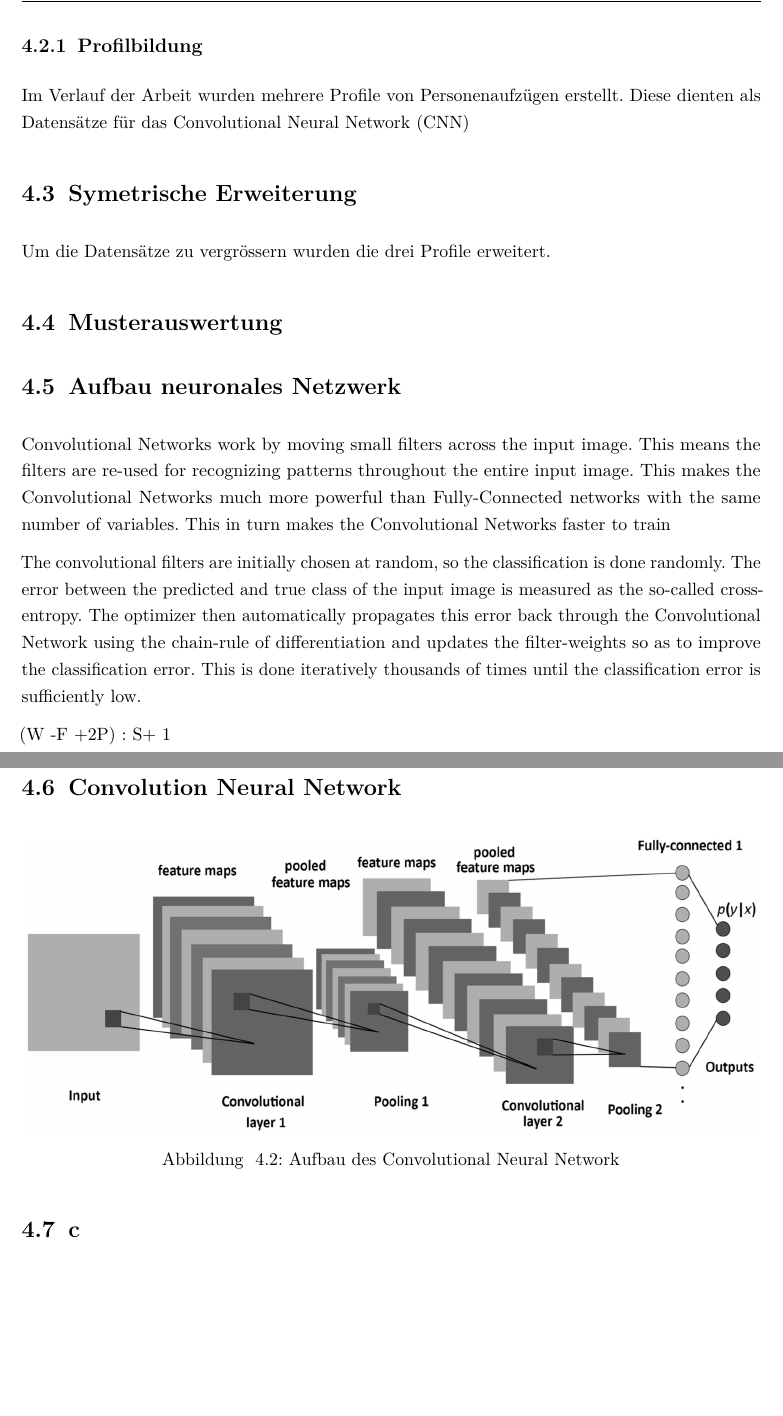
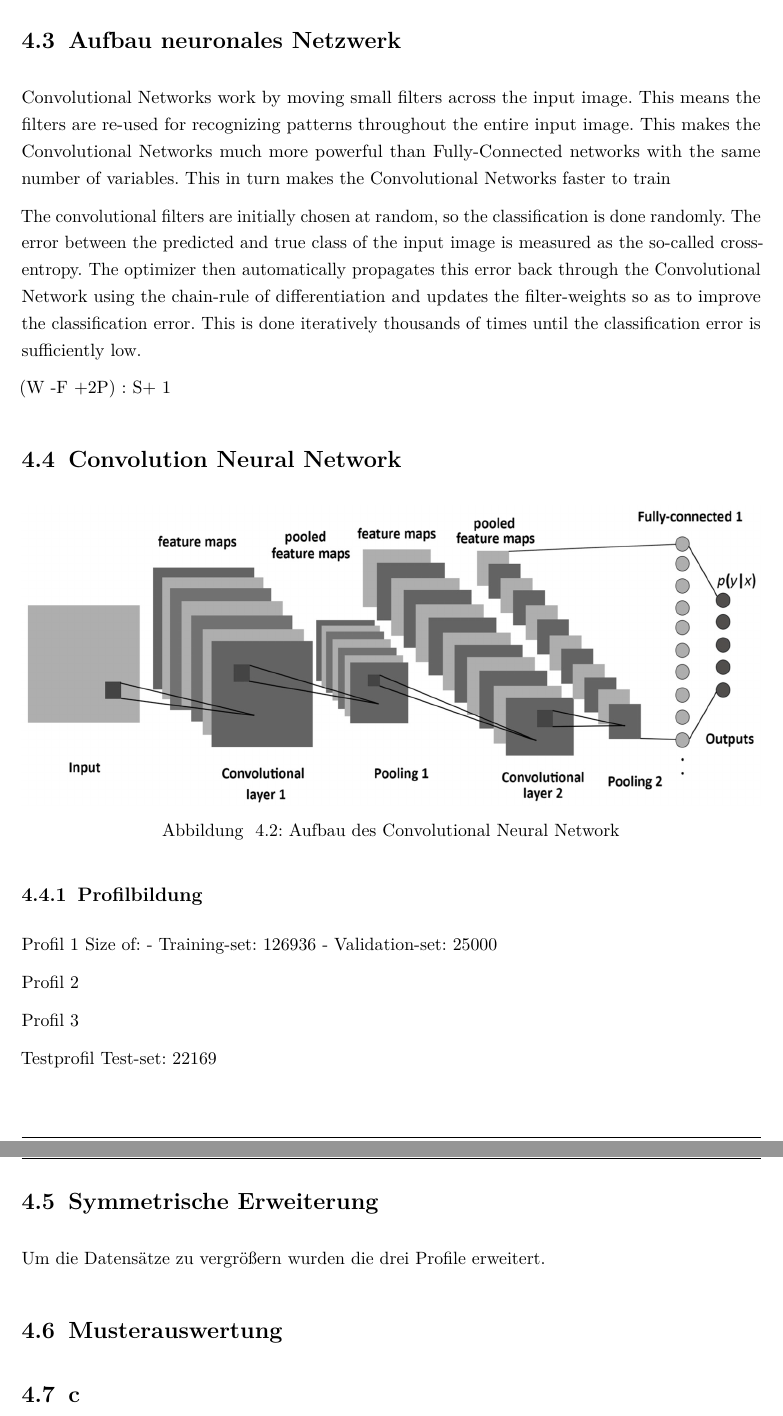
Before and after one commit to TWGDBC/BAT, a LaTeX thesis (BAT DOKU/BAT_Dokumentation.tex, which reads BAT DOKU/tex/Personendetektion.tex): two parts of pages 27 and 28 of 37, joined at a grey line, cut at the place of the change, the shorter picture padded with empty space. Compiled offline with pdfLaTeX.

Commit message:
Ausewrtung

```diff
--- a/BAT DOKU/tex/Personendetektion.tex
+++ b/BAT DOKU/tex/Personendetektion.tex
@@ -28,25 +28,6 @@ Die Auflösung von 8x8 Pixel bietet optisch nur begrenzte Aussagekraft über die
 Da im Zusammenhang mit dem Auswertealgorithmus mittels TensorFlow
 
 
-
-
-\subsection{Profilbildung}
-
-
-Im Verlauf der Arbeit wurden mehrere Profile von Personenaufzügen erstellt. Diese dienten als Datensätze für das \ac{CNN}
-
-
-\section{Symetrische Erweiterung}
-
-Um die Datensätze zu vergrössern wurden die drei Profile erweitert.
-
-
-
-\section{Musterauswertung}
-
-
-
-
 \section{Aufbau neuronales Netzwerk}
 
 
@@ -73,6 +54,39 @@ The convolutional filters are initially chosen at random, so the classification
 
 
 
+\subsection{Profilbildung}
+
+
+
+
+Profil 1
+Size of:
+- Training-set:         126936
+- Validation-set:       25000
+
+Profil 2
+
+
+
+Profil 3
+
+
+Testprofil Test-set:             22169
+
+\section{Symmetrische Erweiterung}
+
+Um die Datensätze zu vergrößern wurden die drei Profile erweitert.
+
+
+
+\section{Musterauswertung}
+
+
+
+
+
+
+
 \section{c}
 
 Entweder alle Sekunde der Mittelwert auswerten, doer alle 100 ms die Daten auswerten
```
